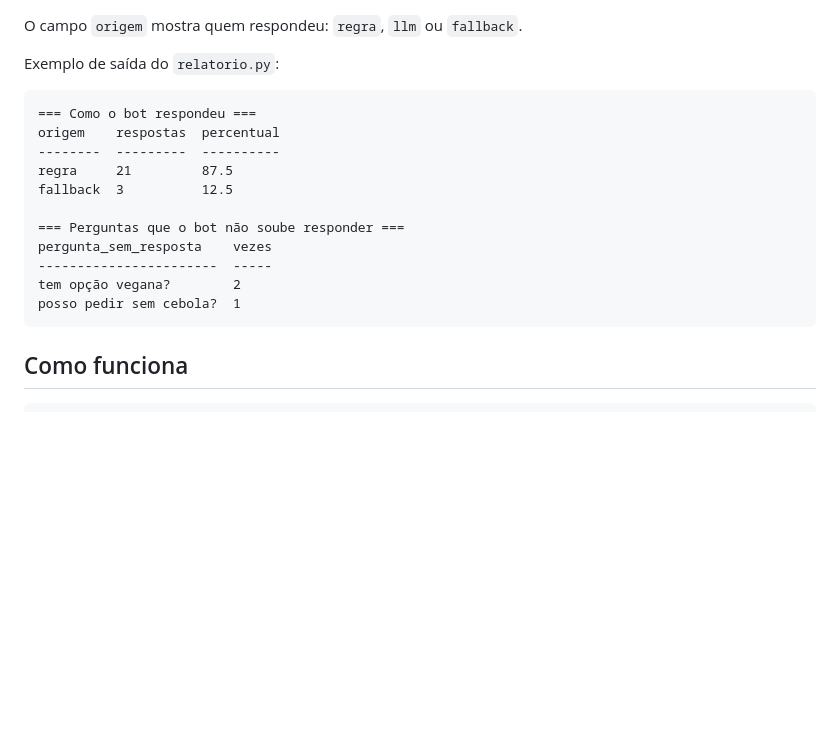
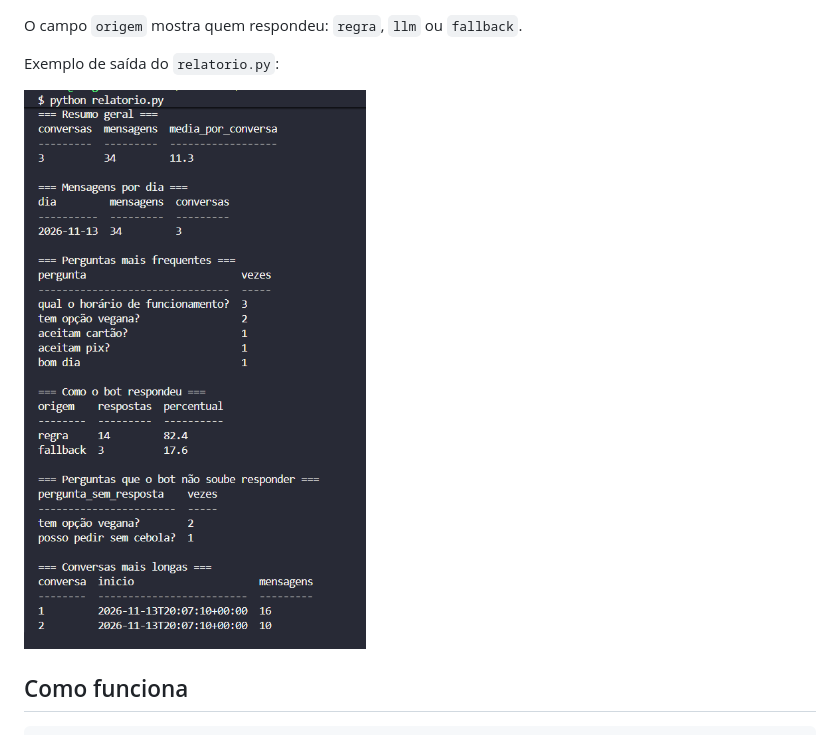
Before and after one commit to douglasrmorais/assistente-atendimento, a Markdown page: README.md, the part around the change. Drawn GitHub-style; pictures changed too: docs/relatorio.png (added); blank space fills up the shorter version.

Commit message:
docs: adiciona print do relatório e script de simulação

````diff
--- a/README.md
+++ b/README.md
@@ -94,19 +94,8 @@ O campo `origem` mostra quem respondeu: `regra`, `llm` ou `fallback`.
 
 Exemplo de saída do `relatorio.py`:
 
-```
-=== Como o bot respondeu ===
-origem    respostas  percentual
---------  ---------  ----------
-regra     21         87.5
-fallback  3          12.5
+![Saída do relatório SQL](docs/relatorio.png)
 
-=== Perguntas que o bot não soube responder ===
-pergunta_sem_resposta    vezes
------------------------  -----
-tem opção vegana?        2
-posso pedir sem cebola?  1
-```
 
 ## Como funciona
 
````
Also changed, not shown: 1 other file.
